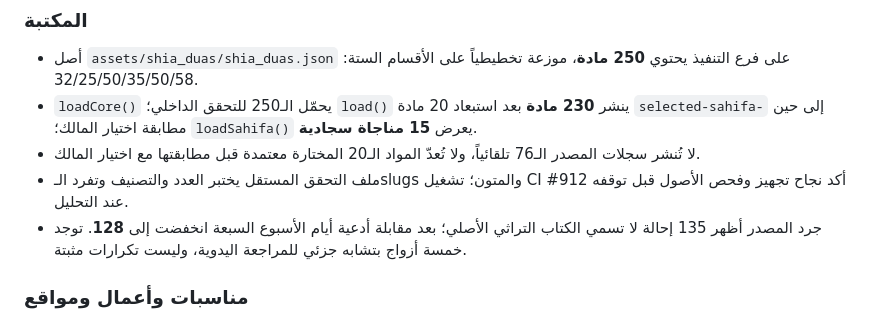
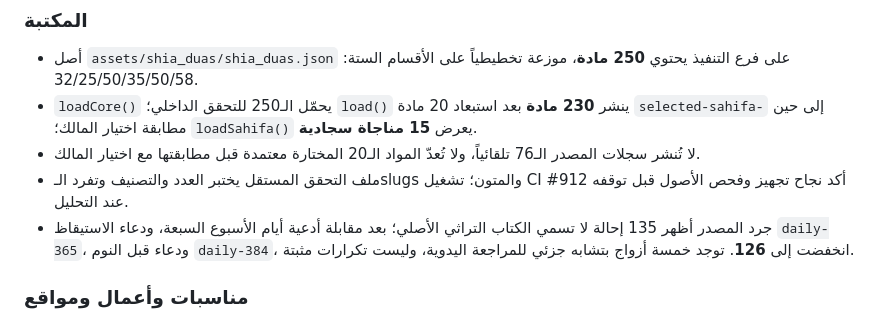
Before and after one commit to loayh523-lab/Mithaq-Al-Mumin-New, a Markdown page: docs/MASTER_EXECUTION_CHARTER_AR.md, the part around the change. Drawn GitHub-style.

Commit message:
docs: update charter source audit count

```diff
--- a/docs/MASTER_EXECUTION_CHARTER_AR.md
+++ b/docs/MASTER_EXECUTION_CHARTER_AR.md
@@ -134,7 +134,7 @@
 - `loadCore()` يحمّل الـ250 للتحقق الداخلي؛ `load()` ينشر **230 مادة** بعد استبعاد 20 مادة `selected-sahifa-` إلى حين مطابقة اختيار المالك؛ `loadSahifa()` يعرض **15 مناجاة سجادية**.
 - لا تُنشر سجلات المصدر الـ76 تلقائياً، ولا تُعدّ المواد الـ20 المختارة معتمدة قبل مطابقتها مع اختيار المالك.
 - ملف التحقق المستقل يختبر العدد والتصنيف وتفرد الـslugs والمتون؛ تشغيل CI #912 أكد نجاح تجهيز وفحص الأصول قبل توقفه عند التحليل.
-- جرد المصدر أظهر 135 إحالة لا تسمي الكتاب التراثي الأصلي؛ بعد مقابلة أدعية أيام الأسبوع السبعة انخفضت إلى **128**. توجد خمسة أزواج بتشابه جزئي للمراجعة اليدوية، وليست تكرارات مثبتة.
+- جرد المصدر أظهر 135 إحالة لا تسمي الكتاب التراثي الأصلي؛ بعد مقابلة أدعية أيام الأسبوع السبعة، ودعاء الاستيقاظ `daily-365`، ودعاء قبل النوم `daily-384`، انخفضت إلى **126**. توجد خمسة أزواج بتشابه جزئي للمراجعة اليدوية، وليست تكرارات مثبتة.
 
 ### مناسبات وأعمال ومواقع
 - بيانات المناسبات التي فُحصت: 47 مناسبة، 22 منها بلا رابط مصدر؛ يجب التحقق من مصادرها أو استكمالها قبل اعتمادها.
```
